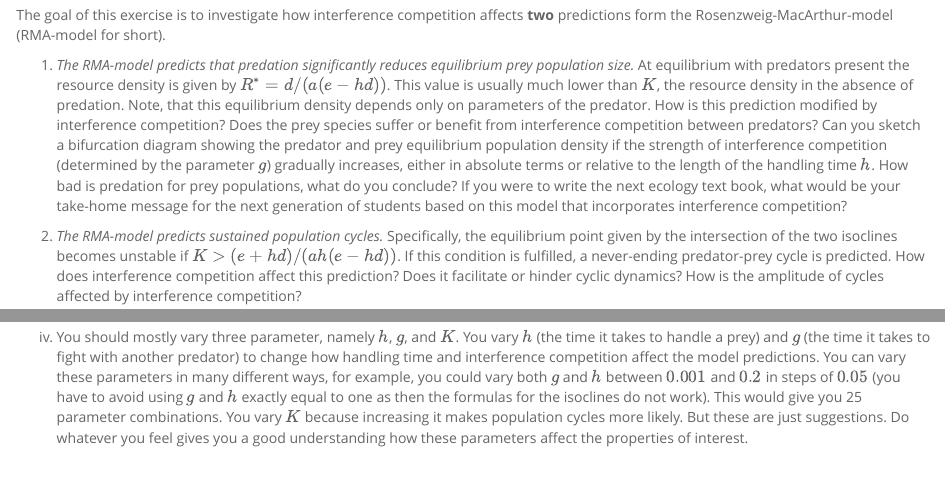
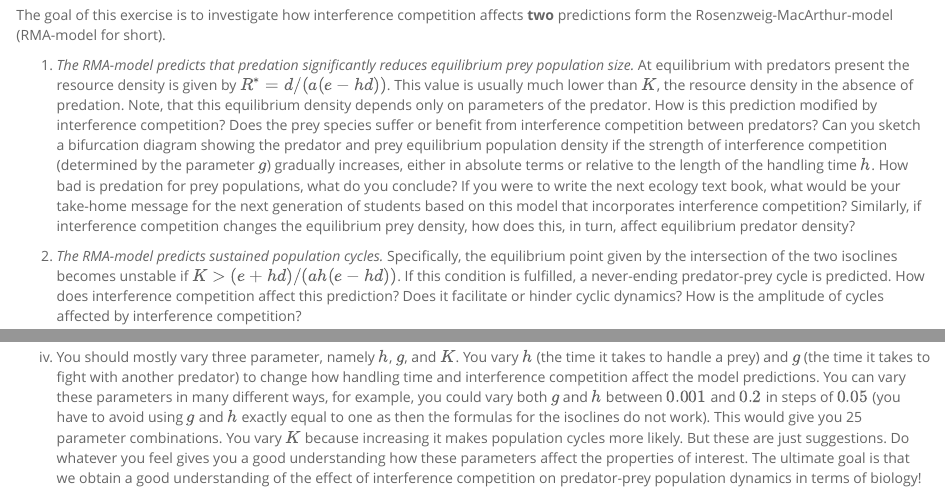
Before and after one commit to clausrueffler/interspecific-interactions, an R Markdown document (PredatorPreyInterference.Rmd): the page in a window 1100 px wide, from 1230 px down, and a second part further down, joined at a grey line. Rendered offline with R 4.5, knitr and Pandoc, with nearby package versions; some code elsewhere in the file could not run offline.

Commit message:
update to interference exercise

````diff
--- a/PredatorPreyInterference.Rmd
+++ b/PredatorPreyInterference.Rmd
@@ -81,6 +81,7 @@ The goal of this exercise is to investigate how interference competition affects
 *The RMA-model predicts that predation significantly reduces equilibrium prey population size.* At equilibrium with predators present the resource density is given by $R^* = d/(a(e - hd))$. This value is usually much lower than $K$, the resource density in the absence of predation. Note, that this equilibrium density depends only on parameters of the predator. How is this prediction modified by interference competition? Does the prey species suffer or benefit from interference competition between predators?
 Can you sketch a bifurcation diagram showing the predator and prey equilibrium population density if the strength of interference competition (determined by the parameter $g$) gradually increases, either in absolute terms or relative to the length of the handling time $h$.
 How bad is predation for prey populations, what do you conclude? If you were to write the next ecology text book, what would be your take-home message for the next generation of students based on this model that incorporates interference competition?
+Similarly, if interference competition changes the equilibrium prey density, how does this, in turn, affect equilibrium predator density?
 
 2)
 *The RMA-model predicts sustained population cycles.* Specifically, the equilibrium point given by the intersection of the two isoclines becomes unstable if $K > (e + hd)/(ah(e - hd))$. If this condition is fulfilled, a never-ending predator-prey cycle is predicted. How does interference competition affect this prediction? Does it facilitate or hinder cyclic dynamics? How is the amplitude of cycles affected by interference competition?
@@ -100,7 +101,7 @@ iv)
 You should mostly vary three parameter, namely $h$, $g$, and $K$.
 You vary $h$ (the time it takes to handle a prey) and $g$ (the time it takes to fight with another predator) to change how handling time and interference competition affect the model predictions. You can vary these parameters in many different ways, for example, you could vary both $g$ and $h$ between $0.001$ and $0.2$ in steps of $0.05$ (you have to avoid using $g$ and $h$ exactly equal to one as then the formulas for the isoclines do not work). This would give you 25 parameter combinations.
 You vary $K$ because increasing it makes population cycles more likely.
-But these are just suggestions. Do whatever you feel gives you a good understanding how these parameters affect the properties of interest.
+But these are just suggestions. Do whatever you feel gives you a good understanding how these parameters affect the properties of interest. The ultimate goal is that we obtain a good understanding of the effect of interference competition on predator-prey population dynamics  in terms of biology!
 
 
 ```{r echo=FALSE, eval=FALSE}
````
Also changed, not shown: 1 other file.
